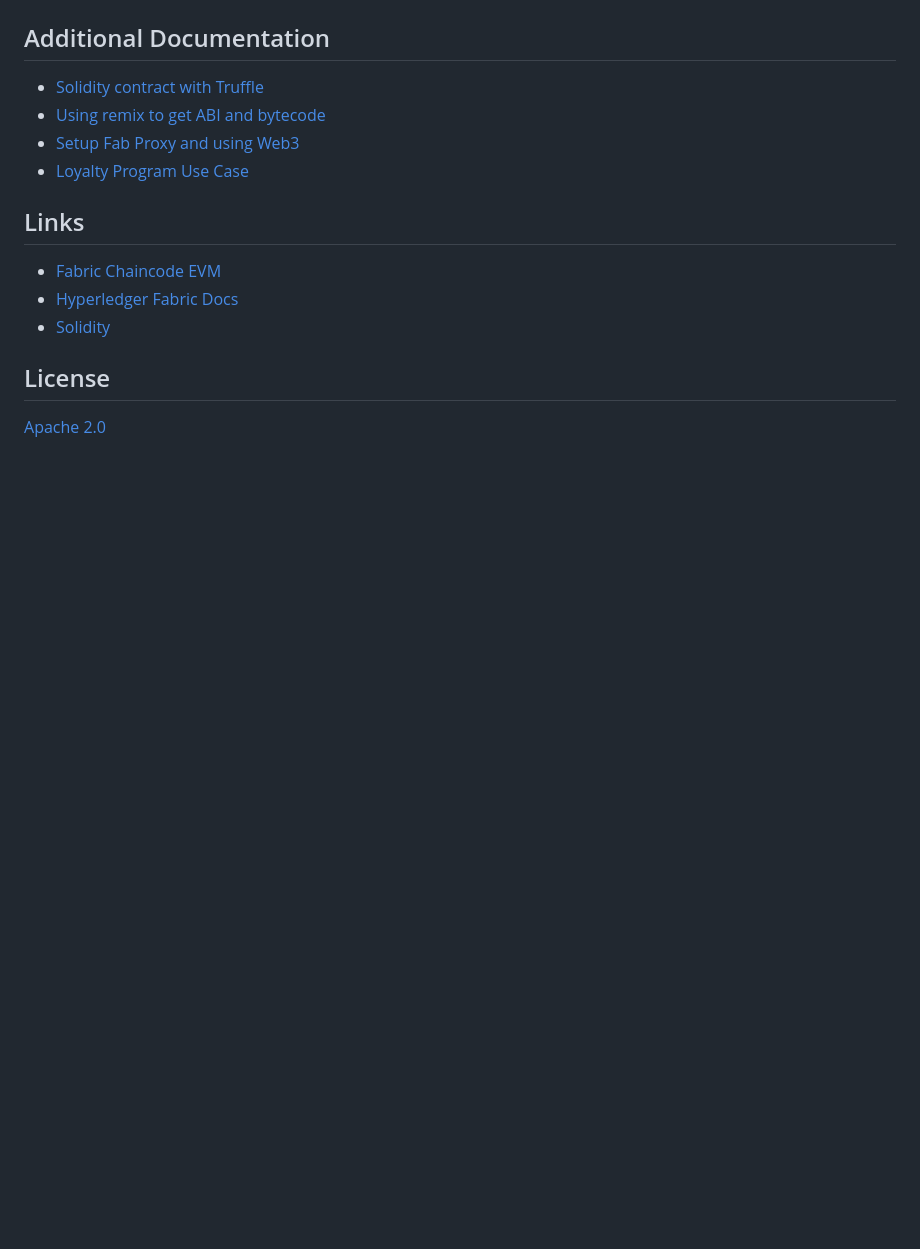
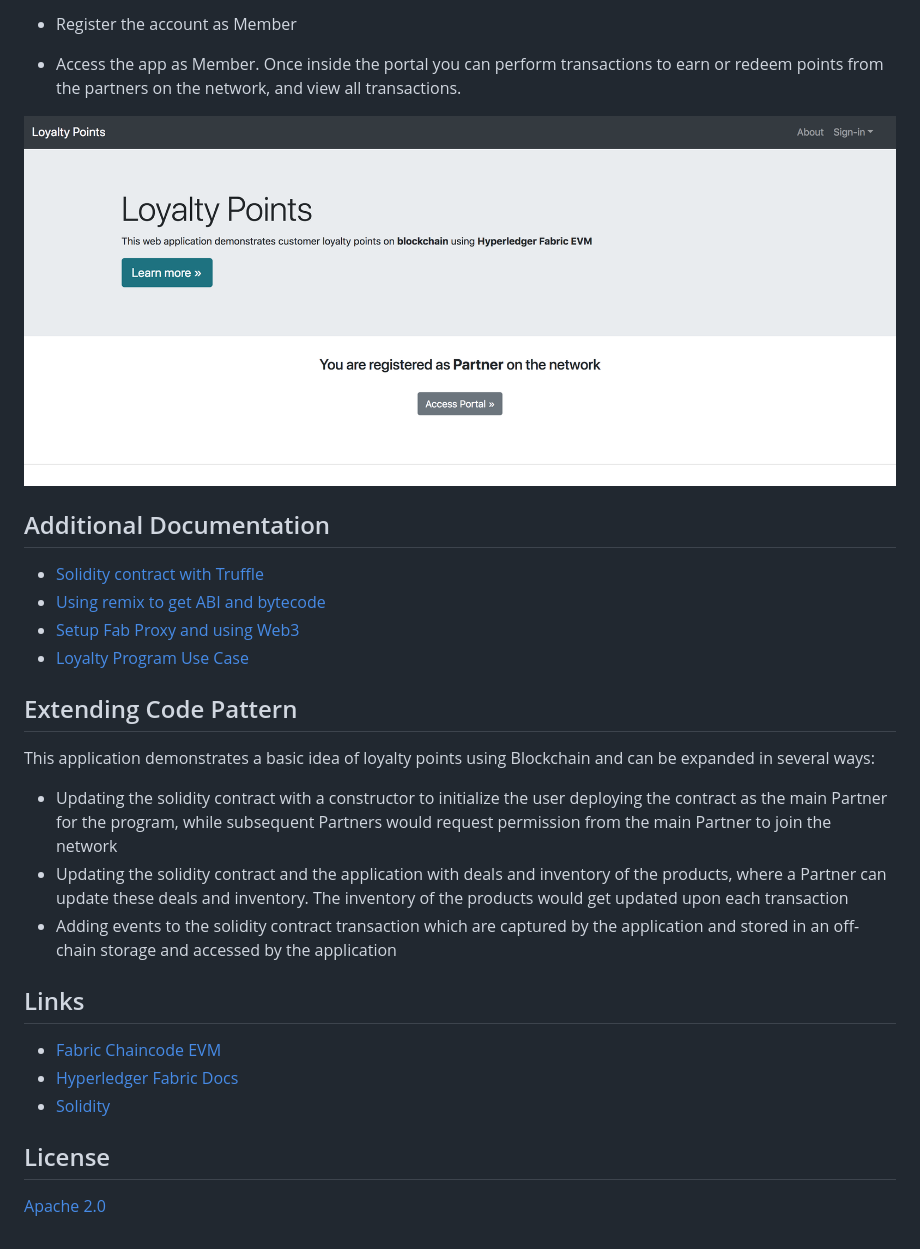
Before and after one commit to IBM/loyalty-points-evm-fabric, a Markdown page: README.md, the part around the change printed below. Drawn GitHub-style; pictures changed too: docs/doc-images/app-partner.png (added); blank space fills up the shorter version.

```diff
--- a/README.md
+++ b/README.md
@@ -532,3 +552,11 @@ The application will be hosted at: http://localhost:8000/
+* Register the account as Member
+
+* Access the app as Member. Once inside the portal you can perform transactions to earn or redeem points from the partners on the network, and view all transactions.
+
+<div style='border: 2px solid #f00;'>
+  <img width="1000" src="docs/doc-images/app-partner.png">
+</div>
+
 
 ## Additional Documentation
 
@@ -536,6 +564,12 @@ The application will be hosted at: http://localhost:8000/
 * [Using remix to get ABI and bytecode](./docs/using-remix.md)
 * [Setup Fab Proxy and using Web3](./docs/proxy-web3-commands.md)
 * [Loyalty Program Use Case](./docs/use-case.md)
+
+## Extending Code Pattern
+This application demonstrates a basic idea of loyalty points using Blockchain and can be expanded in several ways:
+* Updating the solidity contract with a constructor to initialize the user deploying the contract as the main Partner for the program, while subsequent Partners would request permission from the main Partner to join the network
+* Updating the solidity contract and the application with deals and inventory of the products, where a Partner can update these deals and inventory. The inventory of the products would get updated upon each transaction
+* Adding events to the solidity contract transaction which are captured by the application and stored in an off-chain storage and accessed by the application
 
 ## Links
 * [Fabric Chaincode EVM](https://github.com/hyperledger/fabric-chaincode-evm)
```
Also changed, not shown: other parts of README.md (+46 -26 lines), docs/doc-images/app-member.png (added), docs/doc-images/app-register.png (added), docs/doc-images/app.png (deleted), docs/doc-images/arch.png, 13 other files.
